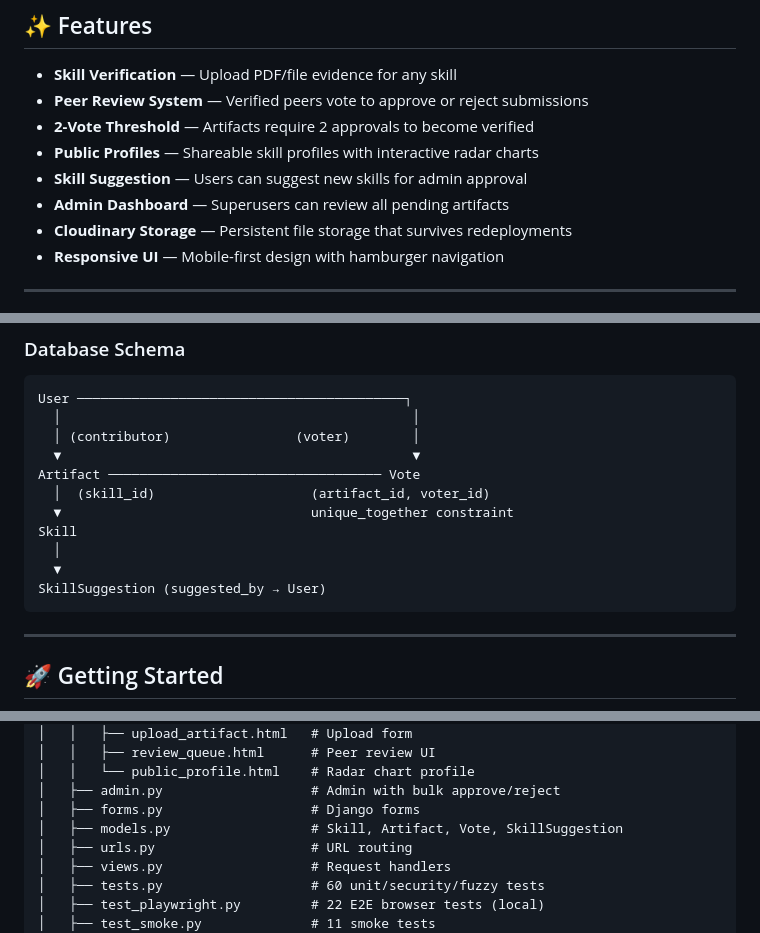
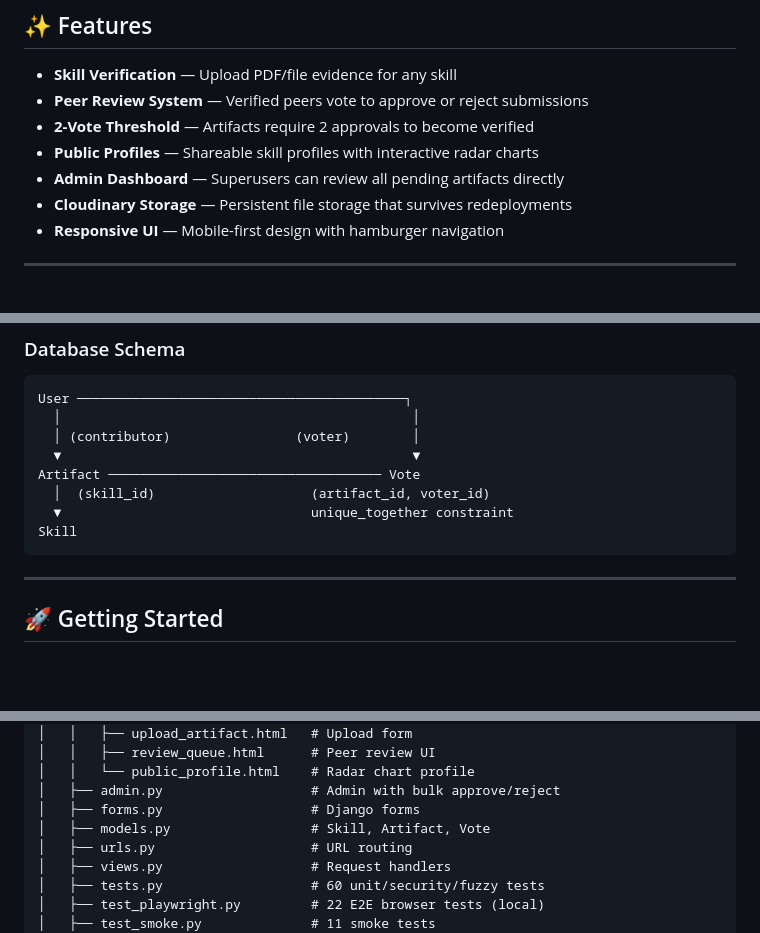
Before and after one commit to Thanmai-11/verifyhub_local, a Markdown page: README.md, 3 parts joined by grey strips. Rendered like a GitHub page; blank space fills up the shorter version.

````diff
--- a/README.md
+++ b/README.md
@@ -44,8 +44,7 @@ VerifyHub is a full-stack Django web application where professionals upload evid
 - **Peer Review System** — Verified peers vote to approve or reject submissions
 - **2-Vote Threshold** — Artifacts require 2 approvals to become verified
 - **Public Profiles** — Shareable skill profiles with interactive radar charts
-- **Skill Suggestion** — Users can suggest new skills for admin approval
-- **Admin Dashboard** — Superusers can review all pending artifacts
+- **Admin Dashboard** — Superusers can review all pending artifacts directly
 - **Cloudinary Storage** — Persistent file storage that survives redeployments
 - **Responsive UI** — Mobile-first design with hamburger navigation
 
@@ -129,9 +128,6 @@ Artifact ───────────────────────
   │  (skill_id)                    (artifact_id, voter_id)
   ▼                                unique_together constraint
 Skill
-  │
-  ▼
-SkillSuggestion (suggested_by → User)
 ```
 
 ---
@@ -404,7 +400,7 @@ verifyhub_local/
 │   │   └── public_profile.html    # Radar chart profile
 │   ├── admin.py                   # Admin with bulk approve/reject
 │   ├── forms.py                   # Django forms
-│   ├── models.py                  # Skill, Artifact, Vote, SkillSuggestion
+│   ├── models.py                  # Skill, Artifact, Vote
 │   ├── urls.py                    # URL routing
 │   ├── views.py                   # Request handlers
 │   ├── tests.py                   # 60 unit/security/fuzzy tests
````
Also changed, not shown: other parts of README.md (+1 -0 lines).
